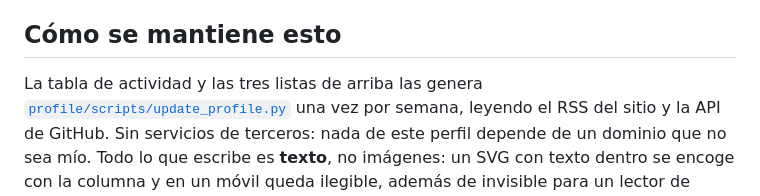
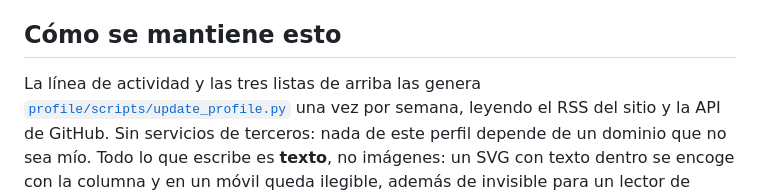
Before and after one commit to CSalcedoDataBI/CristobalSalcedoBI, a Markdown page: README.md, the part around the change. Rendered like a GitHub page.

Commit message:
docs(perfil): la prosa decia 'tabla de actividad' y ya no hay tabla
Co-Authored-By: Claude Opus 5 <noreply@anthropic.com>

```diff
--- a/README.md
+++ b/README.md
@@ -81,7 +81,7 @@ Todas en [la galería](https://csalcedodatabi.com/deneb)
 
 ## Cómo se mantiene esto
 
-La tabla de actividad y las tres listas de arriba las genera
+La línea de actividad y las tres listas de arriba las genera
 [`profile/scripts/update_profile.py`](profile/scripts/update_profile.py) una vez por semana,
 leyendo el RSS del sitio y la API de GitHub. Sin servicios de terceros: nada de este perfil
 depende de un dominio que no sea mío. Todo lo que escribe es **texto**, no imágenes: un SVG
```
